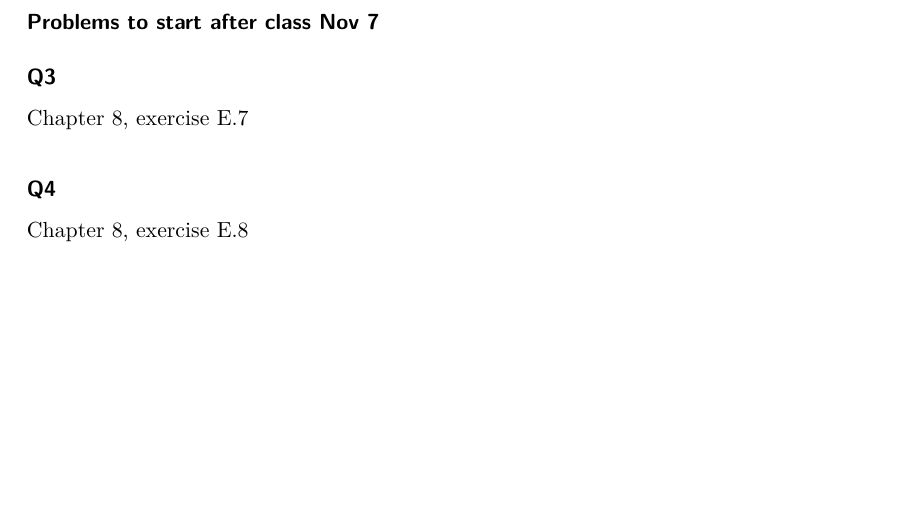
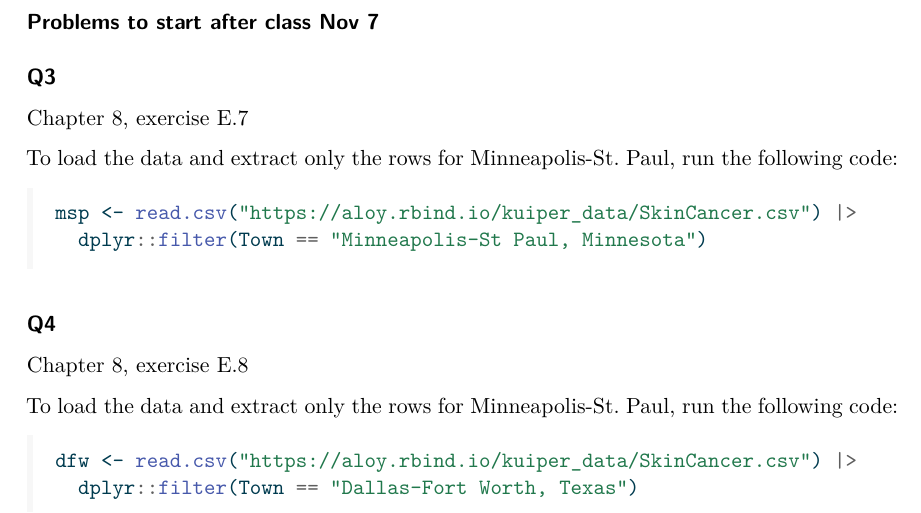
Before and after one commit to stat230/homework, a Quarto document (hw09.qmd): part of page 2 of 2, cut so that both start at the same text, the shorter picture padded with empty space. The pictures show the output file hw09.pdf that the author committed with the source.

Commit message:
adding code

````diff
--- a/hw09.qmd
+++ b/hw09.qmd
@@ -44,6 +44,20 @@ skincancer <- read.csv("https://aloy.rbind.io/kuiper_data/SkinCancer.csv")
 
 Chapter 8, exercise E.7
 
+To load the data and extract only the rows for Minneapolis-St. Paul, run the following code:
+
+```{r}
+msp <- read.csv("https://aloy.rbind.io/kuiper_data/SkinCancer.csv") |>
+  dplyr::filter(Town == "Minneapolis-St Paul, Minnesota")
+```
+
 #### Q4
 
 Chapter 8, exercise E.8
+
+To load the data and extract only the rows for Minneapolis-St. Paul, run the following code:
+
+```{r}
+dfw <- read.csv("https://aloy.rbind.io/kuiper_data/SkinCancer.csv") |>
+  dplyr::filter(Town == "Dallas-Fort Worth, Texas")
+```
````
Also changed, not shown: hw09.pdf.
